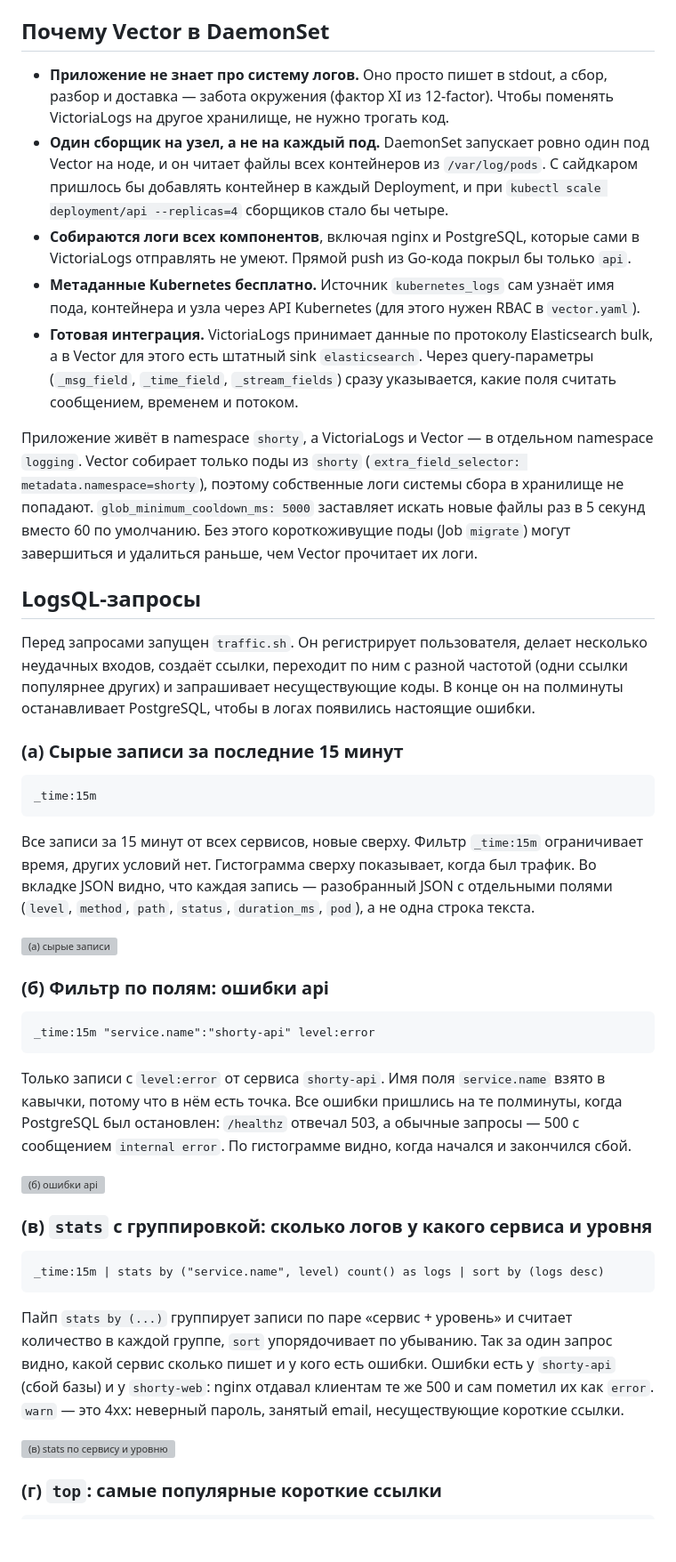
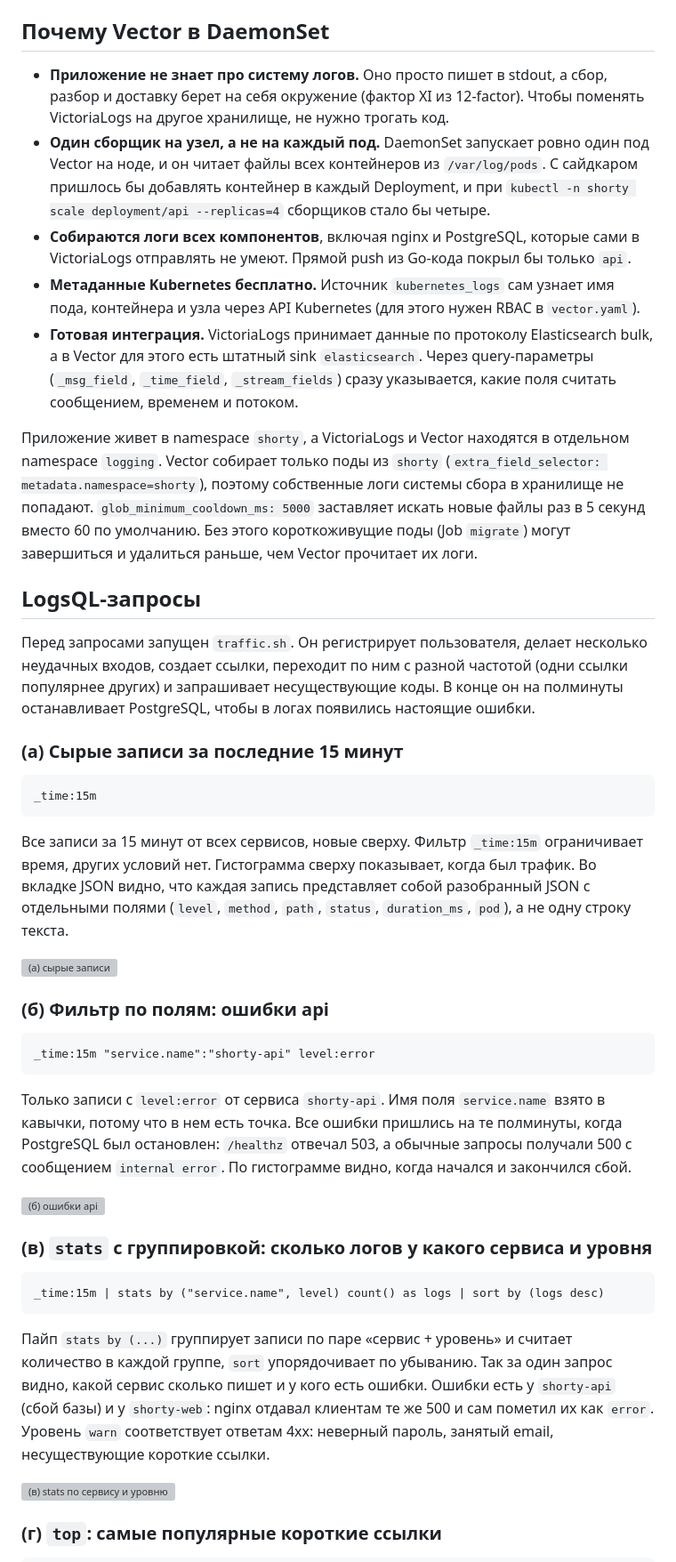
Before and after one commit to KIoppert/shorty, a Markdown page: k8s/logging/Отчёт.md, the part around one of its changes. Shown at 89% size. Rendered like a GitHub page; blank space fills up the shorter version; grey boxes are pictures that could not be loaded.

````diff
--- a/k8s/logging/Отчёт.md
+++ b/k8s/logging/Отчёт.md
@@ -72,17 +88,17 @@ PostgreSQL и служебные сообщения nginx пишут обычн
 
 ## Почему Vector в DaemonSet
 
-- **Приложение не знает про систему логов.** Оно просто пишет в stdout, а сбор, разбор и доставка — забота окружения (фактор XI из 12-factor). Чтобы поменять VictoriaLogs на другое хранилище, не нужно трогать код.
-- **Один сборщик на узел, а не на каждый под.** DaemonSet запускает ровно один под Vector на ноде, и он читает файлы всех контейнеров из `/var/log/pods`. С сайдкаром пришлось бы добавлять контейнер в каждый Deployment, и при `kubectl scale deployment/api --replicas=4` сборщиков стало бы четыре.
+- **Приложение не знает про систему логов.** Оно просто пишет в stdout, а сбор, разбор и доставку берет на себя окружение (фактор XI из 12-factor). Чтобы поменять VictoriaLogs на другое хранилище, не нужно трогать код.
+- **Один сборщик на узел, а не на каждый под.** DaemonSet запускает ровно один под Vector на ноде, и он читает файлы всех контейнеров из `/var/log/pods`. С сайдкаром пришлось бы добавлять контейнер в каждый Deployment, и при `kubectl -n shorty scale deployment/api --replicas=4` сборщиков стало бы четыре.
 - **Собираются логи всех компонентов**, включая nginx и PostgreSQL, которые сами в VictoriaLogs отправлять не умеют. Прямой push из Go-кода покрыл бы только `api`.
-- **Метаданные Kubernetes бесплатно.** Источник `kubernetes_logs` сам узнаёт имя пода, контейнера и узла через API Kubernetes (для этого нужен RBAC в `vector.yaml`).
+- **Метаданные Kubernetes бесплатно.** Источник `kubernetes_logs` сам узнает имя пода, контейнера и узла через API Kubernetes (для этого нужен RBAC в `vector.yaml`).
 - **Готовая интеграция.** VictoriaLogs принимает данные по протоколу Elasticsearch bulk, а в Vector для этого есть штатный sink `elasticsearch`. Через query-параметры (`_msg_field`, `_time_field`, `_stream_fields`) сразу указывается, какие поля считать сообщением, временем и потоком.
 
-Приложение живёт в namespace `shorty`, а VictoriaLogs и Vector — в отдельном namespace `logging`. Vector собирает только поды из `shorty` (`extra_field_selector: metadata.namespace=shorty`), поэтому собственные логи системы сбора в хранилище не попадают. `glob_minimum_cooldown_ms: 5000` заставляет искать новые файлы раз в 5 секунд вместо 60 по умолчанию. Без этого короткоживущие поды (Job `migrate`) могут завершиться и удалиться раньше, чем Vector прочитает их логи.
+Приложение живет в namespace `shorty`, а VictoriaLogs и Vector находятся в отдельном namespace `logging`. Vector собирает только поды из `shorty` (`extra_field_selector: metadata.namespace=shorty`), поэтому собственные логи системы сбора в хранилище не попадают. `glob_minimum_cooldown_ms: 5000` заставляет искать новые файлы раз в 5 секунд вместо 60 по умолчанию. Без этого короткоживущие поды (Job `migrate`) могут завершиться и удалиться раньше, чем Vector прочитает их логи.
 
 ## LogsQL-запросы
 
-Перед запросами запущен `traffic.sh`. Он регистрирует пользователя, делает несколько неудачных входов, создаёт ссылки, переходит по ним с разной частотой (одни ссылки популярнее других) и запрашивает несуществующие коды. В конце он на полминуты останавливает PostgreSQL, чтобы в логах появились настоящие ошибки.
+Перед запросами запущен `traffic.sh`. Он регистрирует пользователя, делает несколько неудачных входов, создает ссылки, переходит по ним с разной частотой (одни ссылки популярнее других) и запрашивает несуществующие коды. В конце он на полминуты останавливает PostgreSQL, чтобы в логах появились настоящие ошибки.
 
 ### (а) Сырые записи за последние 15 минут
 
@@ -90,7 +106,7 @@ PostgreSQL и служебные сообщения nginx пишут обычн
 _time:15m
 ```
 
-Все записи за 15 минут от всех сервисов, новые сверху. Фильтр `_time:15m` ограничивает время, других условий нет. Гистограмма сверху показывает, когда был трафик. Во вкладке JSON видно, что каждая запись — разобранный JSON с отдельными полями (`level`, `method`, `path`, `status`, `duration_ms`, `pod`), а не одна строка текста.
+Все записи за 15 минут от всех сервисов, новые сверху. Фильтр `_time:15m` ограничивает время, других условий нет. Гистограмма сверху показывает, когда был трафик. Во вкладке JSON видно, что каждая запись представляет собой разобранный JSON с отдельными полями (`level`, `method`, `path`, `status`, `duration_ms`, `pod`), а не одну строку текста.
 
 ![(а) сырые записи](img/a-raw.png)
 
@@ -100,7 +116,7 @@ _time:15m
 _time:15m "service.name":"shorty-api" level:error
 ```
 
-Только записи с `level:error` от сервиса `shorty-api`. Имя поля `service.name` взято в кавычки, потому что в нём есть точка. Все ошибки пришлись на те полминуты, когда PostgreSQL был остановлен: `/healthz` отвечал 503, а обычные запросы — 500 с сообщением `internal error`. По гистограмме видно, когда начался и закончился сбой.
+Только записи с `level:error` от сервиса `shorty-api`. Имя поля `service.name` взято в кавычки, потому что в нем есть точка. Все ошибки пришлись на те полминуты, когда PostgreSQL был остановлен: `/healthz` отвечал 503, а обычные запросы получали 500 с сообщением `internal error`. По гистограмме видно, когда начался и закончился сбой.
 
 ![(б) ошибки api](img/b-errors.png)
 
@@ -110,7 +126,7 @@ _time:15m "service.name":"shorty-api" level:error
 _time:15m | stats by ("service.name", level) count() as logs | sort by (logs desc)
 ```
 
-Пайп `stats by (...)` группирует записи по паре «сервис + уровень» и считает количество в каждой группе, `sort` упорядочивает по убыванию. Так за один запрос видно, какой сервис сколько пишет и у кого есть ошибки. Ошибки есть у `shorty-api` (сбой базы) и у `shorty-web`: nginx отдавал клиентам те же 500 и сам пометил их как `error`. `warn` — это 4xx: неверный пароль, занятый email, несуществующие короткие ссылки.
+Пайп `stats by (...)` группирует записи по паре «сервис + уровень» и считает количество в каждой группе, `sort` упорядочивает по убыванию. Так за один запрос видно, какой сервис сколько пишет и у кого есть ошибки. Ошибки есть у `shorty-api` (сбой базы) и у `shorty-web`: nginx отдавал клиентам те же 500 и сам пометил их как `error`. Уровень `warn` соответствует ответам 4xx: неверный пароль, занятый email, несуществующие короткие ссылки.
 
 ![(в) stats по сервису и уровню](img/c-stats.png)
 
````
Also changed, not shown: other parts of k8s/logging/Отчёт.md (+35 -19 lines).
